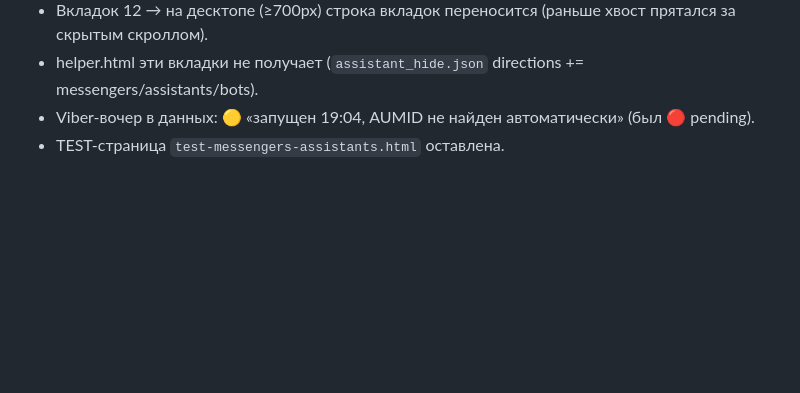
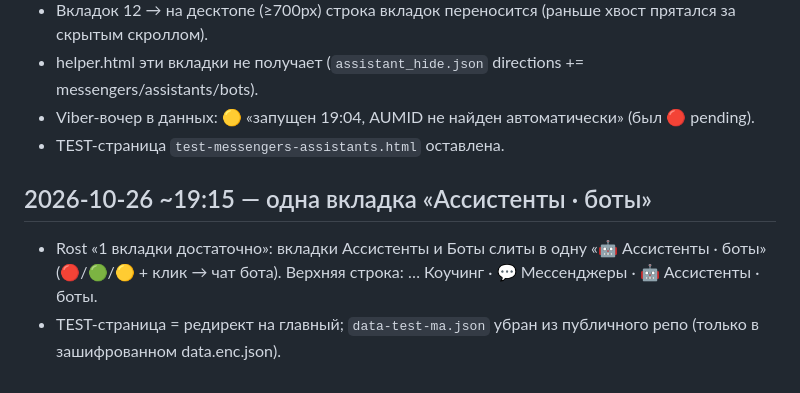
Before and after one commit to rosmater/dash, a Markdown page: docs/CHANGELOG.md, the part around the change. Drawn GitHub-style; blank space fills up the shorter version.

```diff
--- a/docs/CHANGELOG.md
+++ b/docs/CHANGELOG.md
@@ -55,3 +55,7 @@
 - helper.html эти вкладки не получает (`assistant_hide.json` directions += messengers/assistants/bots).
 - Viber-вочер в данных: 🟡 «запущен 19:04, AUMID не найден автоматически» (был 🔴 pending).
 - TEST-страница `test-messengers-assistants.html` оставлена.
+
+## 2026-10-26 ~19:15 — одна вкладка «Ассистенты · боты»
+- Rost «1 вкладки достаточно»: вкладки Ассистенты и Боты слиты в одну «🤖 Ассистенты · боты» (🔴/🟢/🟡 + клик → чат бота). Верхняя строка: … Коучинг · 💬 Мессенджеры · 🤖 Ассистенты · боты.
+- TEST-страница = редирект на главный; `data-test-ma.json` убран из публичного репо (только в зашифрованном data.enc.json).
```
Also changed, not shown: docs/DECISIONS.md (+5 -0 lines).
